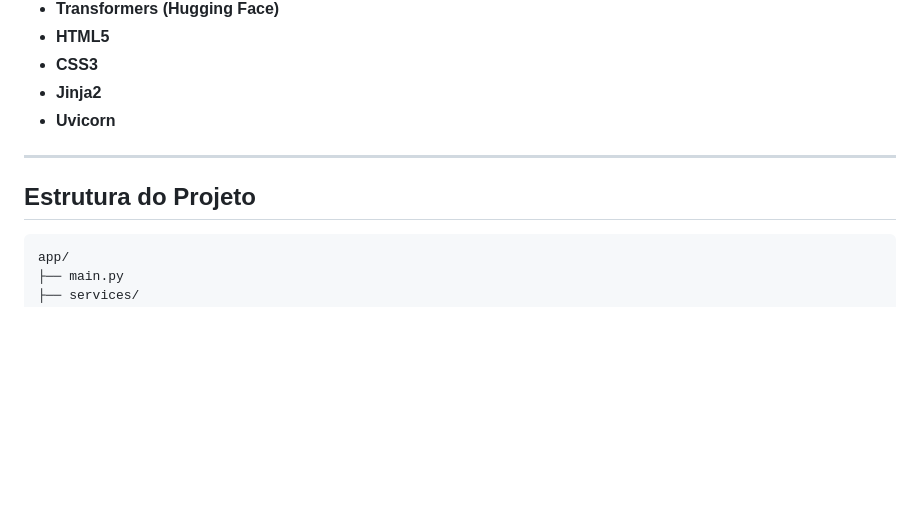
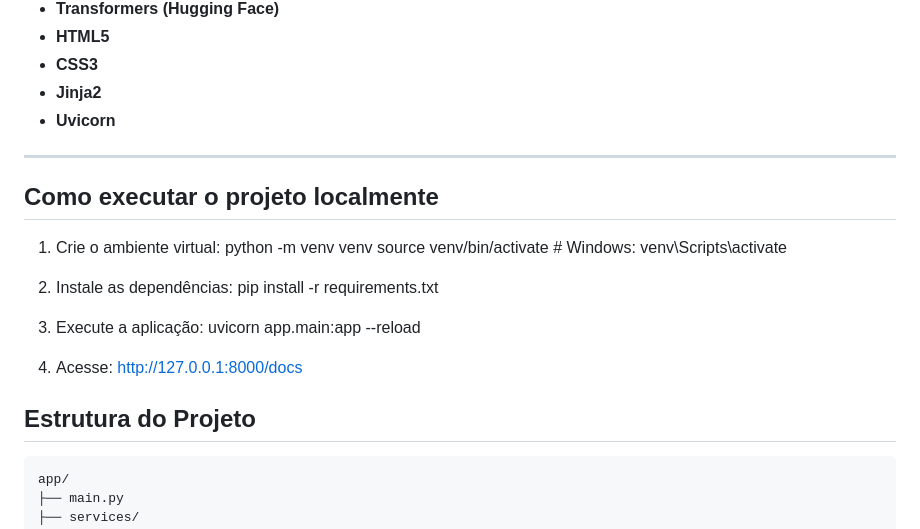
Before and after one commit to Maatyo/desafio-autoU, a Markdown page: README.md, the part around the change. Rendered like a GitHub page; blank space fills up the shorter version.

````diff
--- a/README.md
+++ b/README.md
@@ -122,7 +122,23 @@ O foco foi manter uma experiência **limpa, intuitiva e objetiva**.
 
 ---
 
+## Como executar o projeto localmente
+
+1. Crie o ambiente virtual:
+   python -m venv venv
+   source venv/bin/activate  # Windows: venv\Scripts\activate
+
+2. Instale as dependências:
+   pip install -r requirements.txt
+
+3. Execute a aplicação:
+   uvicorn app.main:app --reload
+
+4. Acesse:
+   http://127.0.0.1:8000/docs
+
 ##  Estrutura do Projeto
+
 
 ```bash
 app/
````
